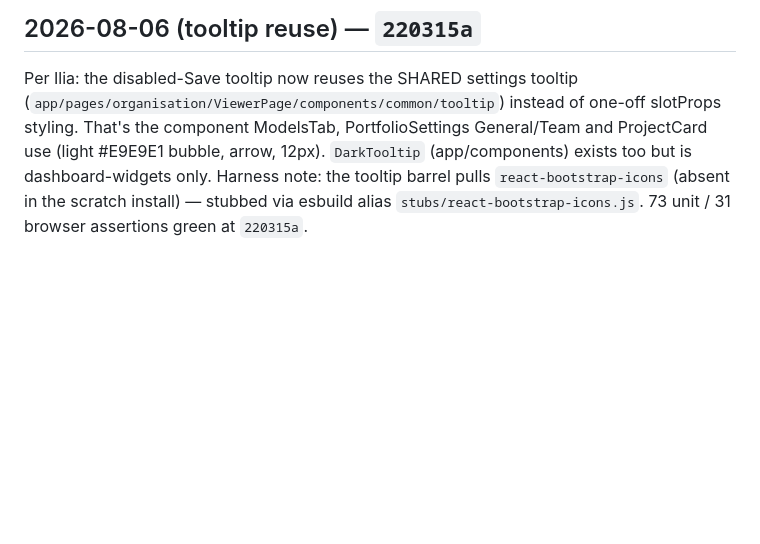
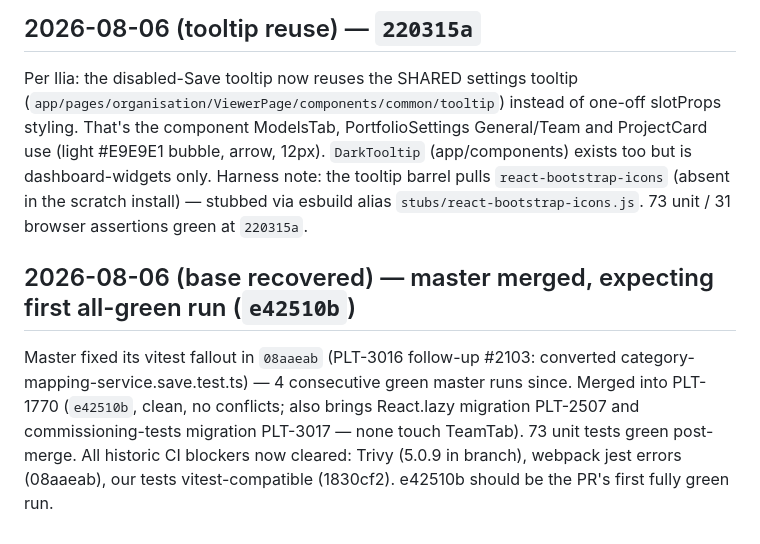
Before and after one commit to ilia-kuzmin-xyz/xyz-platform-context, a Markdown page: sprint-tickets/PLT-1770/context.md, the part around the change. Drawn GitHub-style; blank space fills up the shorter version.

Commit message:
PLT-1770: master recovered and merged (e42510b)

```diff
--- a/sprint-tickets/PLT-1770/context.md
+++ b/sprint-tickets/PLT-1770/context.md
@@ -1821,3 +1821,12 @@ styling. That's the component ModelsTab, PortfolioSettings General/Team and Proj
 dashboard-widgets only. Harness note: the tooltip barrel pulls `react-bootstrap-icons`
 (absent in the scratch install) — stubbed via esbuild alias `stubs/react-bootstrap-icons.js`.
 73 unit / 31 browser assertions green at `220315a`.
+
+## 2026-08-06 (base recovered) — master merged, expecting first all-green run (`e42510b`)
+
+Master fixed its vitest fallout in `08aaeab` (PLT-3016 follow-up #2103: converted
+category-mapping-service.save.test.ts) — 4 consecutive green master runs since. Merged into
+PLT-1770 (`e42510b`, clean, no conflicts; also brings React.lazy migration PLT-2507 and
+commissioning-tests migration PLT-3017 — none touch TeamTab). 73 unit tests green post-merge.
+All historic CI blockers now cleared: Trivy (5.0.9 in branch), webpack jest errors (08aaeab),
+our tests vitest-compatible (1830cf2). e42510b should be the PR's first fully green run.
```
